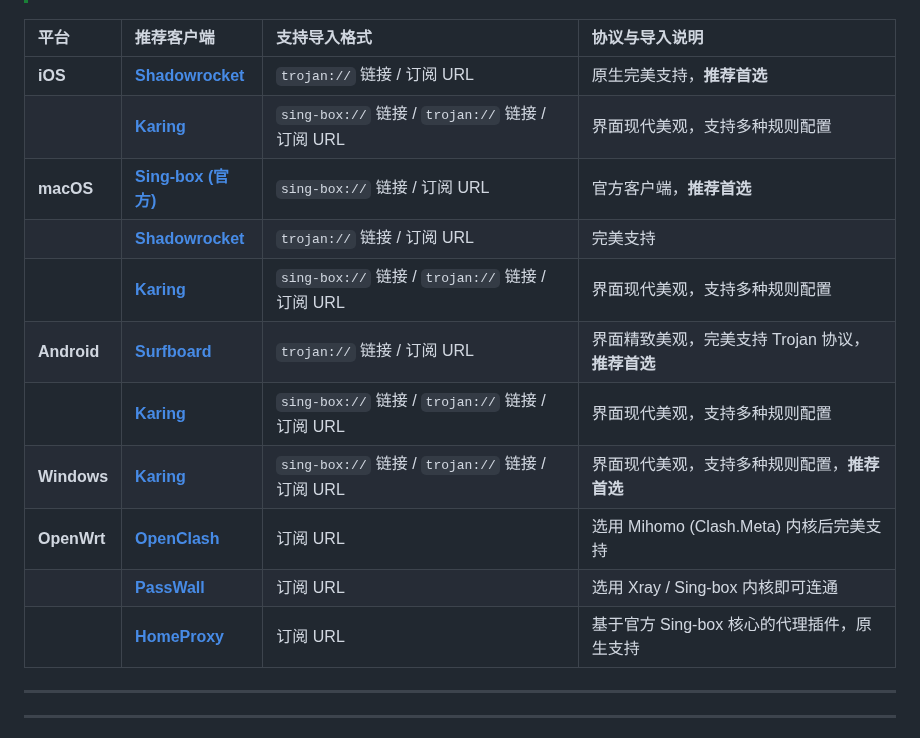
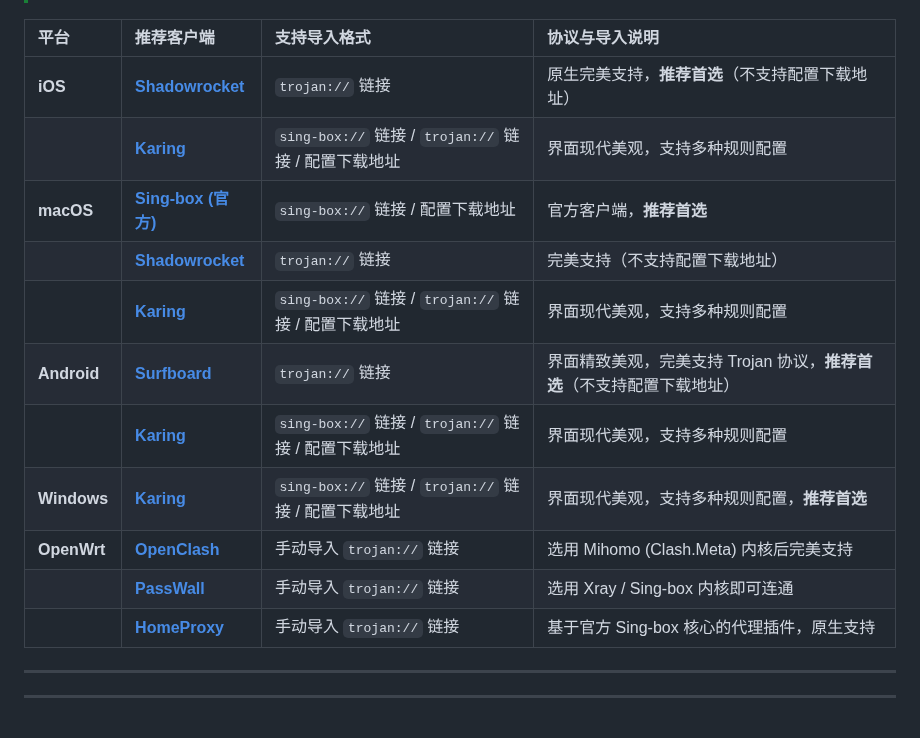
Before and after one commit to pm6422/singbox, a Markdown page: README.md, the part around the change. GitHub-like rendering.

Commit message:
docs: update installation and configuration instructions in README

```diff
--- a/README.md
+++ b/README.md
@@ -107,17 +107,17 @@ sudo bash singbox.sh
 
 | 平台 | 推荐客户端 | 支持导入格式 | 协议与导入说明 |
 | :--- | :--- | :--- | :--- |
-| **iOS** | **[Shadowrocket](https://apps.apple.com/app/shadowrocket/id932747118)** | `trojan://` 链接 / 订阅 URL | 原生完美支持，**推荐首选** |
-| | **[Karing](https://apps.apple.com/us/app/karing/id6472431552)** | `sing-box://` 链接 / `trojan://` 链接 / 订阅 URL | 界面现代美观，支持多种规则配置 |
-| **macOS** | **[Sing-box (官方)](https://github.com/SagerNet/sing-box/releases)** | `sing-box://` 链接 / 订阅 URL | 官方客户端，**推荐首选** |
-| | **[Shadowrocket](https://apps.apple.com/app/shadowrocket/id932747118)** | `trojan://` 链接 / 订阅 URL | 完美支持 |
-| | **[Karing](https://apps.apple.com/us/app/karing/id6472431552)** | `sing-box://` 链接 / `trojan://` 链接 / 订阅 URL | 界面现代美观，支持多种规则配置 |
-| **Android** | **[Surfboard](https://play.google.com/store/apps/details?id=com.getsurfboard)** | `trojan://` 链接 / 订阅 URL | 界面精致美观，完美支持 Trojan 协议，**推荐首选** |
-| | **[Karing](https://karing.app)** | `sing-box://` 链接 / `trojan://` 链接 / 订阅 URL | 界面现代美观，支持多种规则配置 |
-| **Windows** | **[Karing](https://karing.app)** | `sing-box://` 链接 / `trojan://` 链接 / 订阅 URL | 界面现代美观，支持多种规则配置，**推荐首选** |
-| **OpenWrt** | **[OpenClash](https://github.com/vernesong/OpenClash)** | 订阅 URL | 选用 Mihomo (Clash.Meta) 内核后完美支持 |
-| | **[PassWall](https://github.com/Openwrt-Passwall/openwrt-passwall)** | 订阅 URL | 选用 Xray / Sing-box 内核即可连通 |
-| | **[HomeProxy](https://github.com/immortalwrt/homeproxy)** | 订阅 URL | 基于官方 Sing-box 核心的代理插件，原生支持 |
+| **iOS** | **[Shadowrocket](https://apps.apple.com/app/shadowrocket/id932747118)** | `trojan://` 链接 | 原生完美支持，**推荐首选**（不支持配置下载地址） |
+| | **[Karing](https://apps.apple.com/us/app/karing/id6472431552)** | `sing-box://` 链接 / `trojan://` 链接 / 配置下载地址 | 界面现代美观，支持多种规则配置 |
+| **macOS** | **[Sing-box (官方)](https://github.com/SagerNet/sing-box/releases)** | `sing-box://` 链接 / 配置下载地址 | 官方客户端，**推荐首选** |
+| | **[Shadowrocket](https://apps.apple.com/app/shadowrocket/id932747118)** | `trojan://` 链接 | 完美支持（不支持配置下载地址） |
+| | **[Karing](https://apps.apple.com/us/app/karing/id6472431552)** | `sing-box://` 链接 / `trojan://` 链接 / 配置下载地址 | 界面现代美观，支持多种规则配置 |
+| **Android** | **[Surfboard](https://play.google.com/store/apps/details?id=com.getsurfboard)** | `trojan://` 链接 | 界面精致美观，完美支持 Trojan 协议，**推荐首选**（不支持配置下载地址） |
+| | **[Karing](https://karing.app)** | `sing-box://` 链接 / `trojan://` 链接 / 配置下载地址 | 界面现代美观，支持多种规则配置 |
+| **Windows** | **[Karing](https://karing.app)** | `sing-box://` 链接 / `trojan://` 链接 / 配置下载地址 | 界面现代美观，支持多种规则配置，**推荐首选** |
+| **OpenWrt** | **[OpenClash](https://github.com/vernesong/OpenClash)** | 手动导入 `trojan://` 链接 | 选用 Mihomo (Clash.Meta) 内核后完美支持 |
+| | **[PassWall](https://github.com/Openwrt-Passwall/openwrt-passwall)** | 手动导入 `trojan://` 链接 | 选用 Xray / Sing-box 内核即可连通 |
+| | **[HomeProxy](https://github.com/immortalwrt/homeproxy)** | 手动导入 `trojan://` 链接 | 基于官方 Sing-box 核心的代理插件，原生支持 |
 
 ---
 
```
